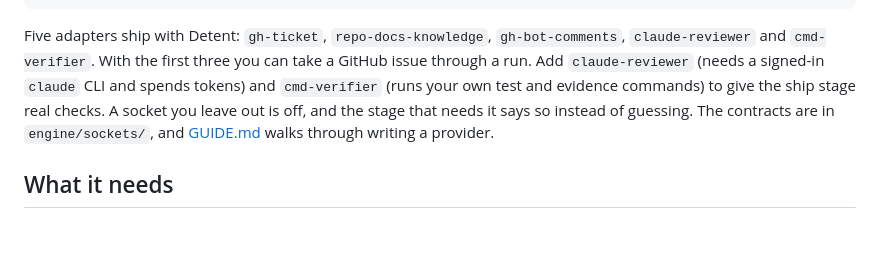
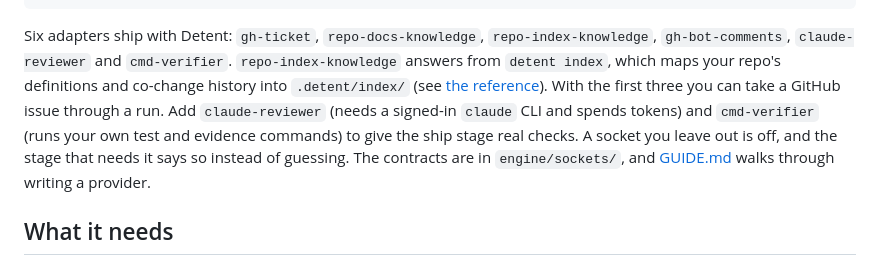
Before and after one commit to Amanborn007/detent, a Markdown page: README.md, the part around the change. Drawn GitHub-style; blank space fills up the shorter version.

Commit message:
Document the repo index
Co-Authored-By: Claude Opus 5.5 <noreply@anthropic.com>

````diff
--- a/README.md
+++ b/README.md
@@ -137,7 +137,7 @@ sockets:
         version: "builtin"
 ```
 
-Five adapters ship with Detent: `gh-ticket`, `repo-docs-knowledge`, `gh-bot-comments`, `claude-reviewer` and `cmd-verifier`. With the first three you can take a GitHub issue through a run. Add `claude-reviewer` (needs a signed-in `claude` CLI and spends tokens) and `cmd-verifier` (runs your own test and evidence commands) to give the ship stage real checks. A socket you leave out is off, and the stage that needs it says so instead of guessing. The contracts are in `engine/sockets/`, and [GUIDE.md](GUIDE.md#6-writing-a-provider-and-a-pack) walks through writing a provider.
+Six adapters ship with Detent: `gh-ticket`, `repo-docs-knowledge`, `repo-index-knowledge`, `gh-bot-comments`, `claude-reviewer` and `cmd-verifier`. `repo-index-knowledge` answers from `detent index`, which maps your repo's definitions and co-change history into `.detent/index/` (see [the reference](docs/REFERENCE.md#repo-index)). With the first three you can take a GitHub issue through a run. Add `claude-reviewer` (needs a signed-in `claude` CLI and spends tokens) and `cmd-verifier` (runs your own test and evidence commands) to give the ship stage real checks. A socket you leave out is off, and the stage that needs it says so instead of guessing. The contracts are in `engine/sockets/`, and [GUIDE.md](GUIDE.md#6-writing-a-provider-and-a-pack) walks through writing a provider.
 
 ## What it needs
 
````
Also changed, not shown: docs/REFERENCE.md (+30 -1 lines).
